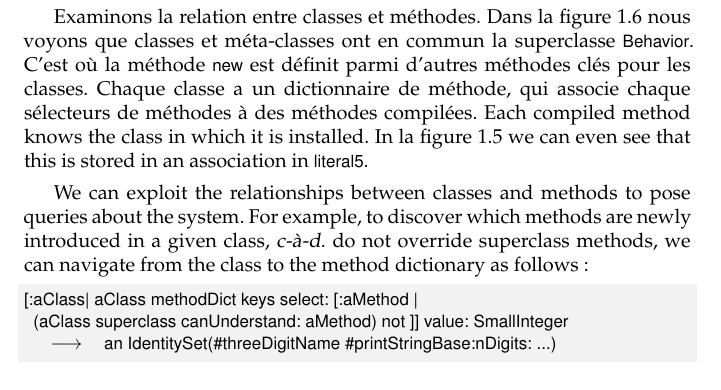
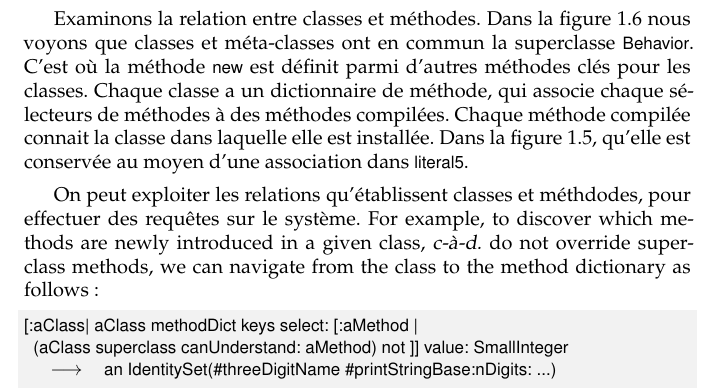
Before and after one commit to SquareBracketAssociates/PharoByExample-french, a LaTeX book (Reflection/Reflection.tex): part of page 9 of 25, cut so that both start at the same text. Compiled offline with pdfLaTeX.

Commit message:
Work on Reflection chapter

```diff
--- a/Reflection/Reflection.tex
+++ b/Reflection/Reflection.tex
@@ -359,15 +359,15 @@ The selector \ct{#*} points to the decompiled \ind{bytecode} of \ct!Point>>>*!.
 Examinons la relation entre classes et méthodes.
 Dans \figref{MethodsAsObjects} nous voyons que classes et méta-classes ont en commun la superclasse \ct{Behavior}. C'est où la méthode \mthind{Behavior}{new} est définit parmi d'autres méthodes clés pour les classes.
 Chaque classe a un dictionnaire de méthode, qui associe chaque sélecteurs de méthodes à des \ind{méthodes compilées}.
-Each compiled method knows the class in which it is installed.
-In \figref{CompiledMethod} we can even see that this is stored in an association in \ct{literal5}.
+Chaque méthode compilée connait la classe dans laquelle elle est installée.
+Dans \figref{CompiledMethod}, qu'elle est conservée au moyen d'une association dans \ct{literal5}.
 
 \begin{figure}[ht]\centering
 	\includegraphics[width=\linewidth]{MethodsAsObjects}
 	\caption{Classes, dictionnaires de méthodes et méthodes compilées\figlabel{MethodsAsObjects}}
 \end{figure}
 
-We can exploit the relationships between classes and methods to pose queries about the system.
+On peut exploiter les relations qu'établissent classes et méthdodes, pour effectuer des requêtes sur le système.
 For example, to discover which methods are newly introduced in a given class, \ie do not override superclass methods, we can navigate from the class to the \ind{method dictionary} as follows:
 \mthindex{Behavior}{methodDict}
 \begin{code}{}
```
